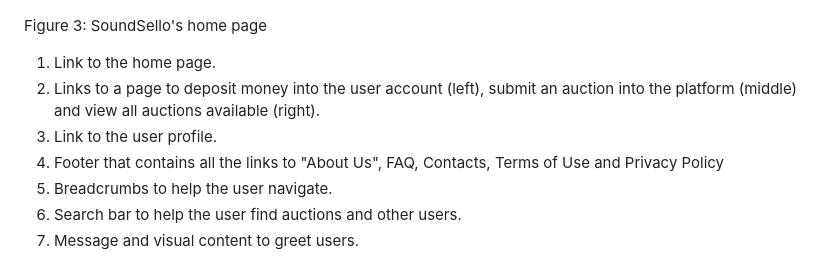
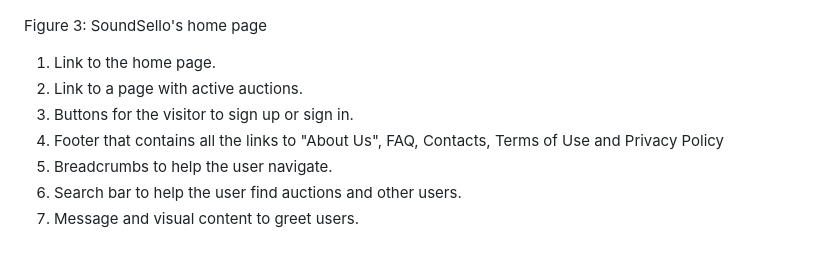
Before and after one commit to Sereno1710/feup-lbaw, a Markdown page: wiki/er.md, the part around the change. Rendered like a GitHub page.

Commit message:
changed legend to home page wireframe

```diff
--- a/wiki/er.md
+++ b/wiki/er.md
@@ -911,8 +911,8 @@ The wireframes below show the content of the most important pages on our web app
 Figure 3: SoundSello's home page
 
 1. Link to the home page.
-2. Links to a page to deposit money into the user account (left), submit an auction into the platform (middle) and view all auctions available (right).
-3. Link to the user profile.
+2. Link to a page with active auctions.
+3. Buttons for the visitor to sign up or sign in.
 4. Footer that contains all the links to "About Us", FAQ, Contacts, Terms of Use and Privacy Policy
 5. Breadcrumbs to help the user navigate.
 6. Search bar to help the user find auctions and other users.
```
